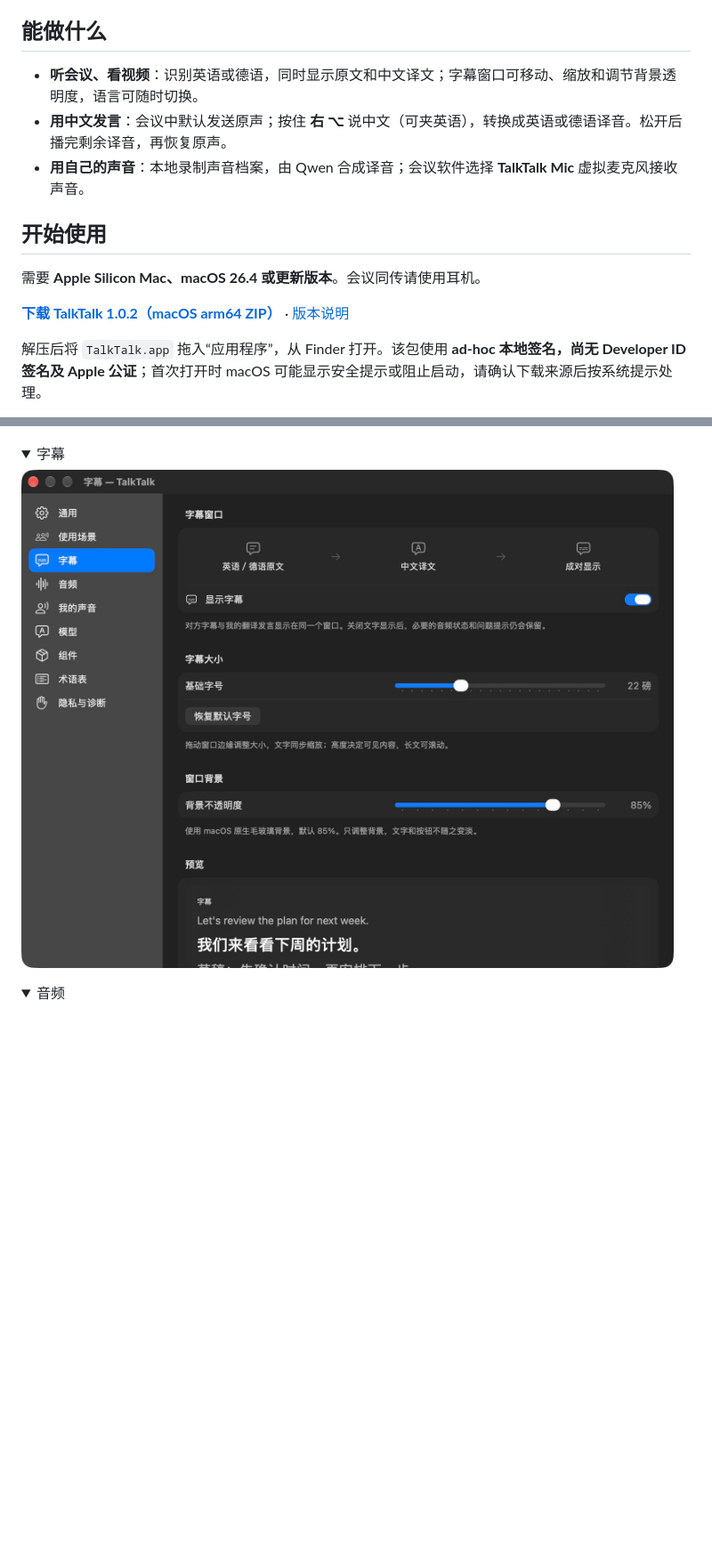
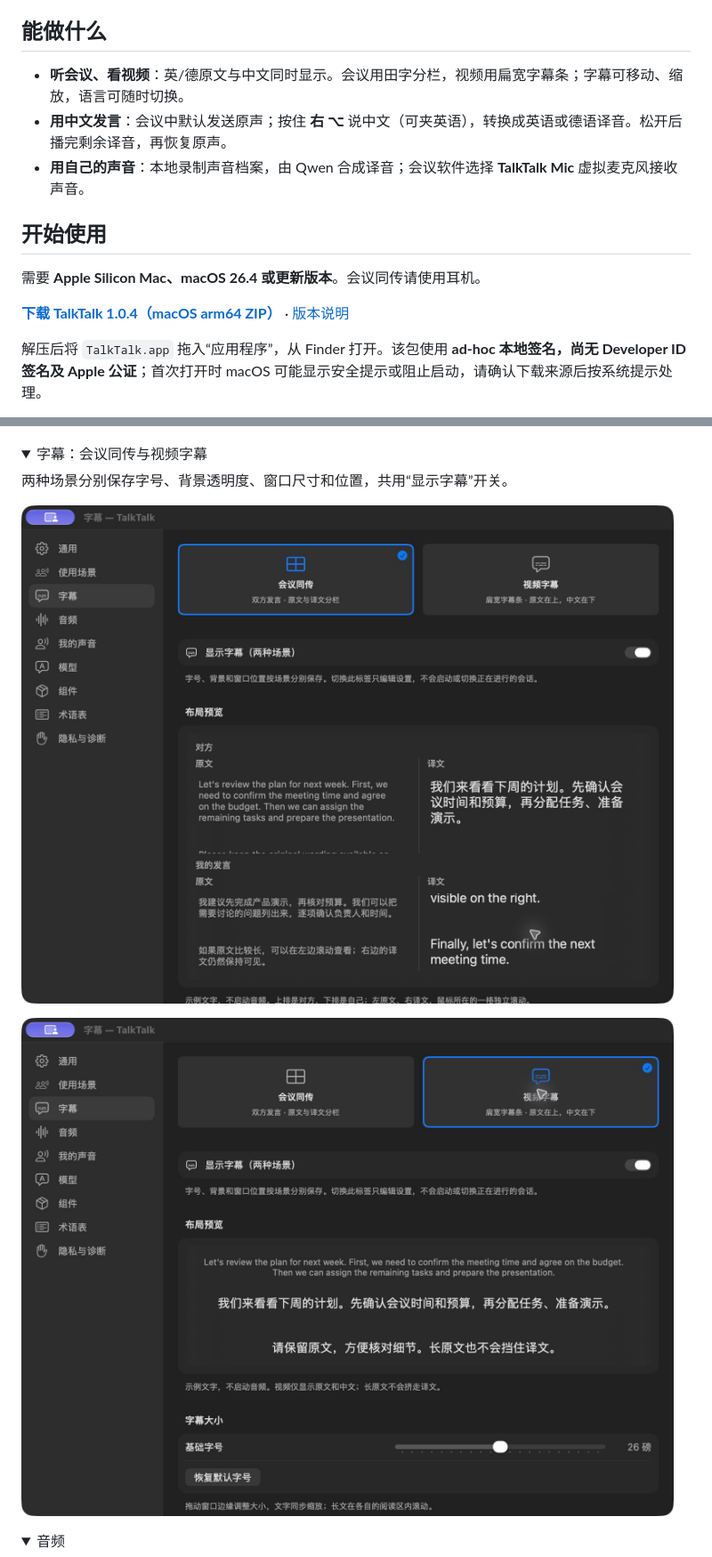
Before and after one commit to aaajiao/talktalk, a Markdown page: README.md, 2 parts joined by grey strips. Shown at 89% size. GitHub-like rendering; pictures changed too: docs/images/settings-subtitles-meeting.jpg (added), docs/images/settings-subtitles-video.jpg (added), docs/images/settings-subtitles.jpg (deleted); folded sections open; blank space fills up the shorter version.

Commit message:
Prepare 1.0.4 release documentation and caption screenshots

```diff
--- a/README.md
+++ b/README.md
@@ -8,7 +8,7 @@ TalkTalk 是一个原生 macOS 菜单栏应用。语音识别和语音合成在
 
 ## 能做什么
 
-- **听会议、看视频**：识别英语或德语，同时显示原文和中文译文；字幕窗口可移动、缩放和调节背景透明度，语言可随时切换。
+- **听会议、看视频**：英/德原文与中文同时显示。会议用田字分栏，视频用扁宽字幕条；字幕可移动、缩放，语言可随时切换。
 - **用中文发言**：会议中默认发送原声；按住 **右 ⌥** 说中文（可夹英语），转换成英语或德语译音。松开后播完剩余译音，再恢复原声。
 - **用自己的声音**：本地录制声音档案，由 Qwen 合成译音；会议软件选择 **TalkTalk Mic** 虚拟麦克风接收声音。
 
@@ -16,7 +16,7 @@ TalkTalk 是一个原生 macOS 菜单栏应用。语音识别和语音合成在
 
 需要 **Apple Silicon Mac、macOS 26.4 或更新版本**。会议同传请使用耳机。
 
-**[下载 TalkTalk 1.0.2（macOS arm64 ZIP）](https://github.com/aaajiao/talktalk/releases/download/v1.0.2/TalkTalk-1.0.2-macOS-arm64.zip)** · [版本说明](https://github.com/aaajiao/talktalk/releases/tag/v1.0.2)
+**[下载 TalkTalk 1.0.4（macOS arm64 ZIP）](https://github.com/aaajiao/talktalk/releases/download/v1.0.4/TalkTalk-1.0.4-macOS-arm64.zip)** · [版本说明](https://github.com/aaajiao/talktalk/releases/tag/v1.0.4)
 
 解压后将 `TalkTalk.app` 拖入“应用程序”，从 Finder 打开。该包使用 **ad-hoc 本地签名，尚无 Developer ID 签名及 Apple 公证**；首次打开时 macOS 可能显示安全提示或阻止启动，请确认下载来源后按系统提示处理。
 
@@ -59,9 +59,13 @@ scripts/build-app.sh release
 </details>
 
 <details>
-<summary>字幕</summary>
+<summary>字幕：会议同传与视频字幕</summary>
 
-![字幕：原文和译文显示、字号及背景](docs/images/settings-subtitles.jpg)
+两种场景分别保存字号、背景透明度、窗口尺寸和位置，共用“显示字幕”开关。
+
+![会议同传：田字布局，四格独立滚动](docs/images/settings-subtitles-meeting.jpg)
+
+![视频字幕：扁宽字幕条，原文在上、中文在下](docs/images/settings-subtitles-video.jpg)
 
 </details>
 
```
